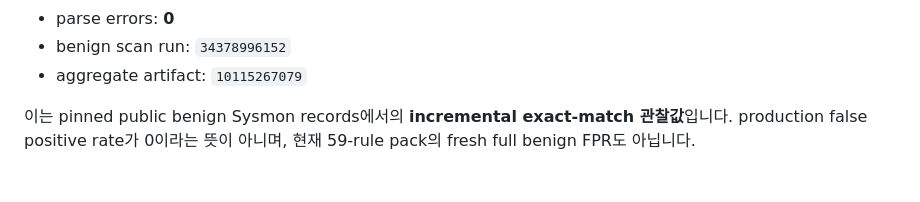
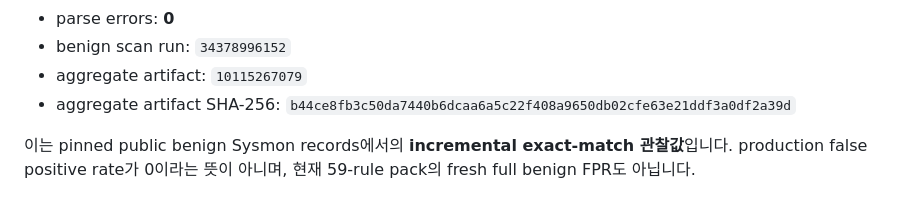
Before and after one commit to bbk0416/BreachScope, a Markdown page: docs/P2_10G_HIDDEN_RUN_KEY_REMEDIATION.md, the part around the change. Rendered like a GitHub page.

Commit message:
docs: pin P2-10G benign artifact digest

```diff
--- a/docs/P2_10G_HIDDEN_RUN_KEY_REMEDIATION.md
+++ b/docs/P2_10G_HIDDEN_RUN_KEY_REMEDIATION.md
@@ -59,6 +59,7 @@ P2-09D pinned public benign corpus의 Sysmon 원본 전체를 신규 predicate
 - parse errors: **0**
 - benign scan run: `34378996152`
 - aggregate artifact: `10115267079`
+- aggregate artifact SHA-256: `b44ce8fb3c50da7440b6dcaa6a5c22f408a9650db02cfe63e21ddf3a0df2a39d`
 
 이는 pinned public benign Sysmon records에서의 **incremental exact-match 관찰값**입니다.
 production false positive rate가 0이라는 뜻이 아니며, 현재 59-rule pack의 fresh full benign FPR도 아닙니다.
```
